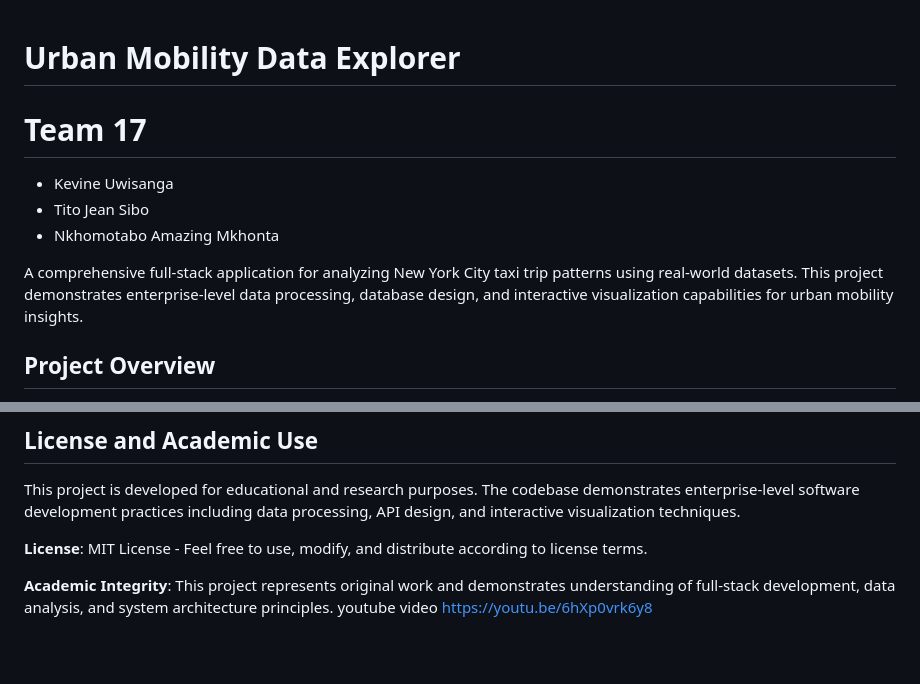
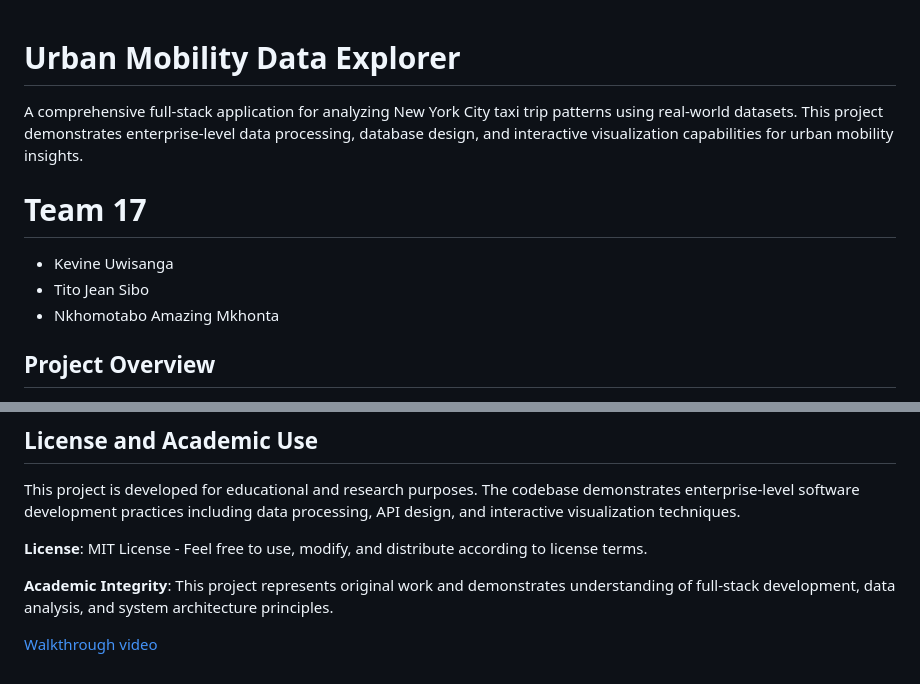
Before and after one commit to u-kevine/urban-mobility-data, a Markdown page: README.md, 2 parts joined by grey strips. GitHub-like rendering; blank space fills up the shorter version.

```diff
--- a/README.md
+++ b/README.md
@@ -1,11 +1,12 @@
 # Urban Mobility Data Explorer
+
+A comprehensive full-stack application for analyzing New York City taxi trip patterns using real-world datasets. This project demonstrates enterprise-level data processing, database design, and interactive visualization capabilities for urban mobility insights.
+
 
 # Team 17
 - Kevine Uwisanga
 - Tito Jean Sibo
 - Nkhomotabo Amazing Mkhonta
-
-A comprehensive full-stack application for analyzing New York City taxi trip patterns using real-world datasets. This project demonstrates enterprise-level data processing, database design, and interactive visualization capabilities for urban mobility insights.
 
 ## Project Overview
 
@@ -239,5 +240,5 @@ This project is developed for educational and research purposes. The codebase de
 **License**: MIT License - Feel free to use, modify, and distribute according to license terms.
 
 **Academic Integrity**: This project represents original work and demonstrates understanding of full-stack development, data analysis, and system architecture principles.
-youtube video
-https://youtu.be/6hXp0vrk6y8
+
+[Walkthrough video](https://youtu.be/6hXp0vrk6y8)
```
